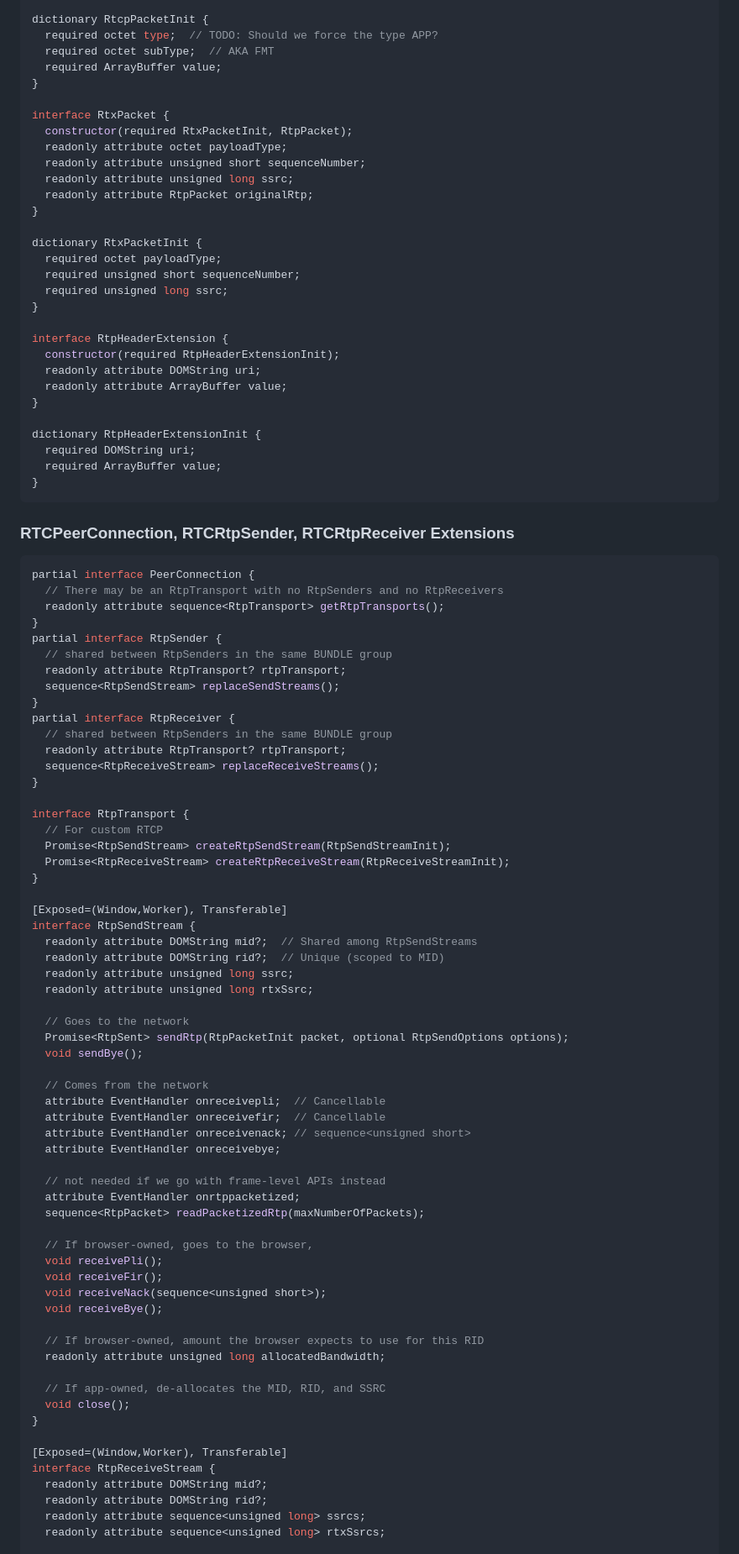
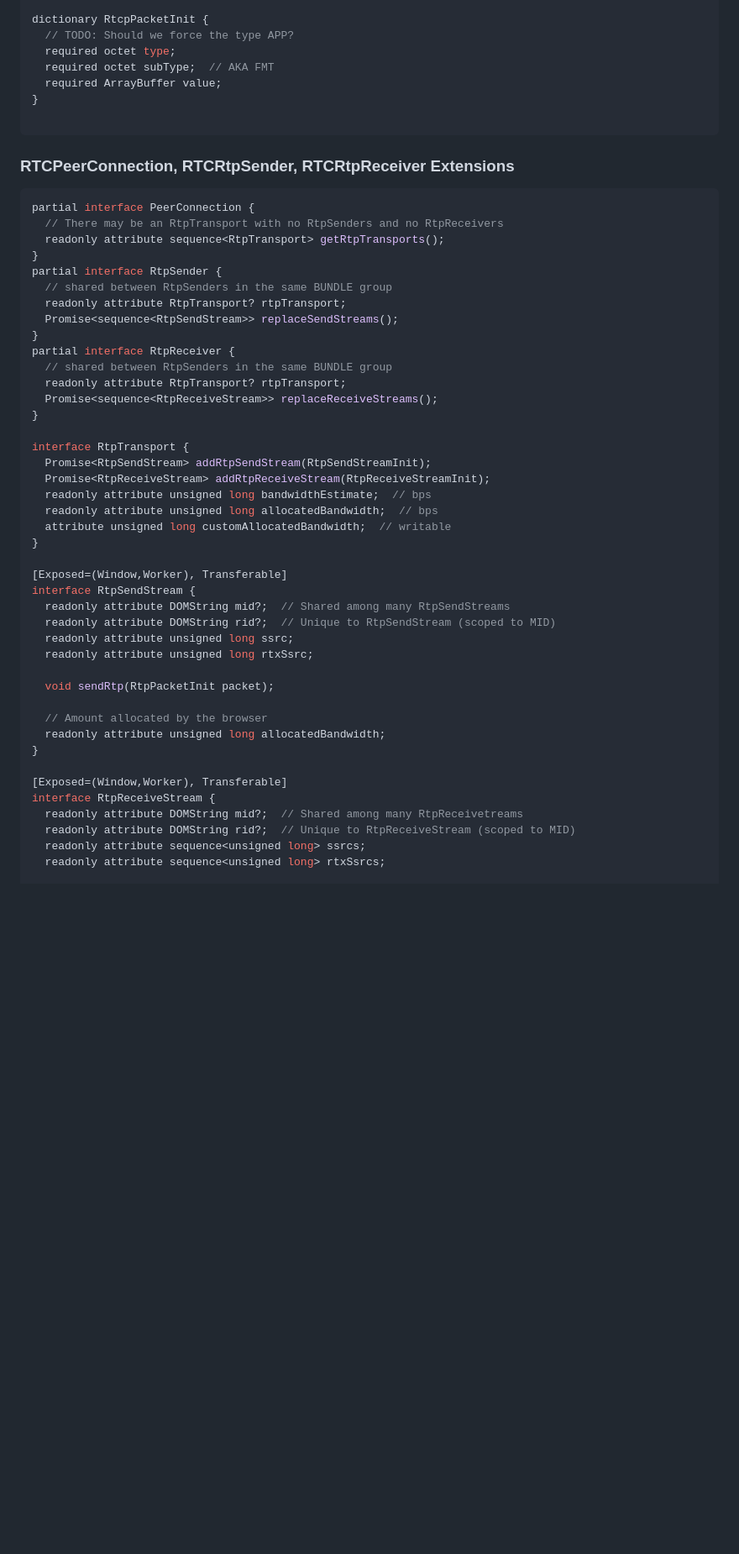
Before and after one commit to w3c/webrtc-rtptransport, a Markdown page: explainer-use-case-1.md, the part around one of its changes. Shown at 84% size. GitHub-like rendering; blank space fills up the shorter version.

Commit message:
Cleanup Use Case 1

````diff
--- a/explainer-use-case-1.md
+++ b/explainer-use-case-1.md
@@ -92,35 +98,12 @@ interface RtcpPacket {
 }
 
 dictionary RtcpPacketInit {
-  required octet type;  // TODO: Should we force the type APP?
+  // TODO: Should we force the type APP?
+  required octet type;
   required octet subType;  // AKA FMT
   required ArrayBuffer value;
 }
 
-interface RtxPacket {
-  constructor(required RtxPacketInit, RtpPacket);
-  readonly attribute octet payloadType;
-  readonly attribute unsigned short sequenceNumber;
-  readonly attribute unsigned long ssrc;
-  readonly attribute RtpPacket originalRtp;
-}
-
-dictionary RtxPacketInit {
-  required octet payloadType;
-  required unsigned short sequenceNumber;
-  required unsigned long ssrc;
-}
-
-interface RtpHeaderExtension {
-  constructor(required RtpHeaderExtensionInit);
-  readonly attribute DOMString uri;
-  readonly attribute ArrayBuffer value;
-}
-
-dictionary RtpHeaderExtensionInit {
-  required DOMString uri;
-  required ArrayBuffer value;
-}
 ```
 ### RTCPeerConnection, RTCRtpSender, RTCRtpReceiver Extensions
 
@@ -132,58 +115,39 @@ partial interface PeerConnection {
 partial interface RtpSender {
   // shared between RtpSenders in the same BUNDLE group
   readonly attribute RtpTransport? rtpTransport;
-  sequence<RtpSendStream> replaceSendStreams();
+  Promise<sequence<RtpSendStream>> replaceSendStreams();
 }
 partial interface RtpReceiver {
   // shared between RtpSenders in the same BUNDLE group
   readonly attribute RtpTransport? rtpTransport;
-  sequence<RtpReceiveStream> replaceReceiveStreams();
+  Promise<sequence<RtpReceiveStream>> replaceReceiveStreams();
 }
 
 interface RtpTransport {
-  // For custom RTCP
-  Promise<RtpSendStream> createRtpSendStream(RtpSendStreamInit);
-  Promise<RtpReceiveStream> createRtpReceiveStream(RtpReceiveStreamInit);
+  Promise<RtpSendStream> addRtpSendStream(RtpSendStreamInit);
+  Promise<RtpReceiveStream> addRtpReceiveStream(RtpReceiveStreamInit);
+  readonly attribute unsigned long bandwidthEstimate;  // bps
+  readonly attribute unsigned long allocatedBandwidth;  // bps
+  attribute unsigned long customAllocatedBandwidth;  // writable
 }
 
 [Exposed=(Window,Worker), Transferable]
 interface RtpSendStream {
-  readonly attribute DOMString mid?;  // Shared among RtpSendStreams
-  readonly attribute DOMString rid?;  // Unique (scoped to MID)
+  readonly attribute DOMString mid?;  // Shared among many RtpSendStreams
+  readonly attribute DOMString rid?;  // Unique to RtpSendStream (scoped to MID)
   readonly attribute unsigned long ssrc;
   readonly attribute unsigned long rtxSsrc;
 
-  // Goes to the network
-  Promise<RtpSent> sendRtp(RtpPacketInit packet, optional RtpSendOptions options);
-  void sendBye();
+  void sendRtp(RtpPacketInit packet);
 
-  // Comes from the network
-  attribute EventHandler onreceivepli;  // Cancellable
-  attribute EventHandler onreceivefir;  // Cancellable
-  attribute EventHandler onreceivenack; // sequence<unsigned short>
-  attribute EventHandler onreceivebye;
-
-  // not needed if we go with frame-level APIs instead
-  attribute EventHandler onrtppacketized;
-  sequence<RtpPacket> readPacketizedRtp(maxNumberOfPackets);
-
-  // If browser-owned, goes to the browser,
-  void receivePli();
-  void receiveFir();
-  void receiveNack(sequence<unsigned short>);
-  void receiveBye();
-
-  // If browser-owned, amount the browser expects to use for this RID
+  // Amount allocated by the browser
   readonly attribute unsigned long allocatedBandwidth;
-
-  // If app-owned, de-allocates the MID, RID, and SSRC
-  void close();
 }
 
 [Exposed=(Window,Worker), Transferable]
 interface RtpReceiveStream {
-  readonly attribute DOMString mid?;
-  readonly attribute DOMString rid?;
+  readonly attribute DOMString mid?;  // Shared among many RtpReceivetreams
+  readonly attribute DOMString rid?;  // Unique to RtpReceiveStream (scoped to MID)
   readonly attribute sequence<unsigned long> ssrcs;
   readonly attribute sequence<unsigned long> rtxSsrcs;
 
````
Also changed, not shown: other parts of explainer-use-case-1.md (+72 -94 lines).
